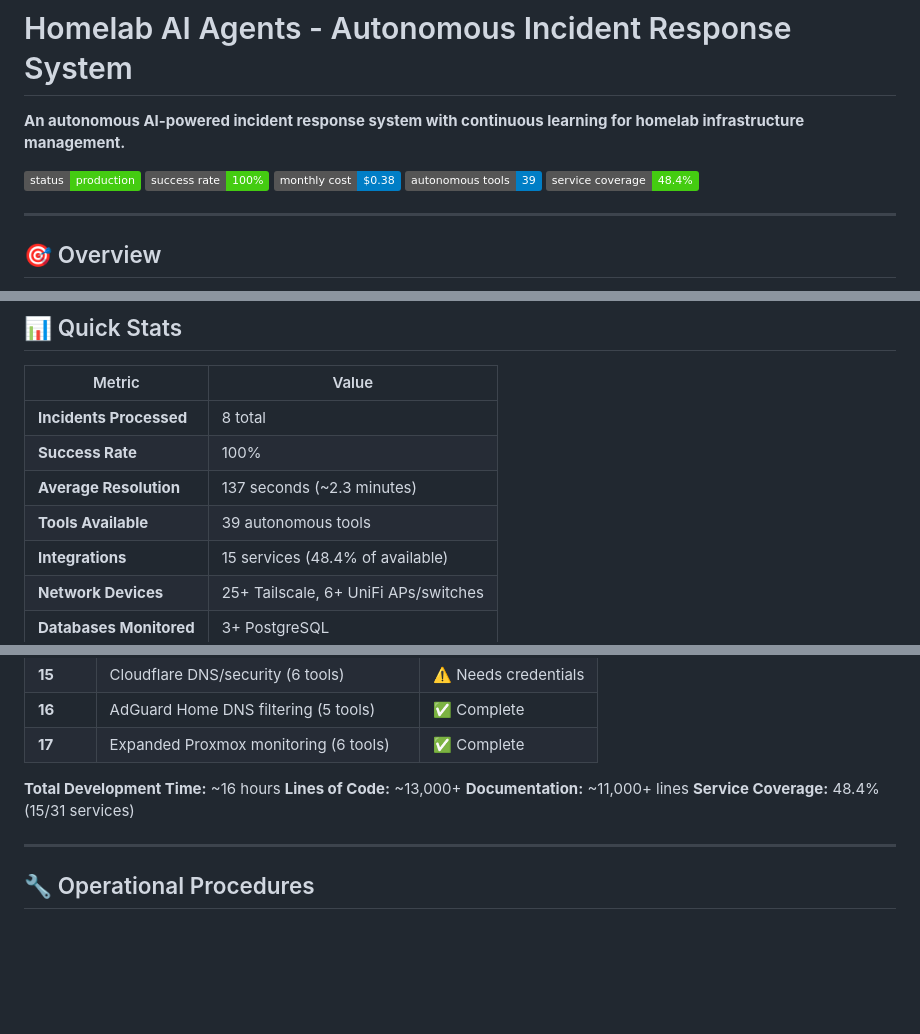
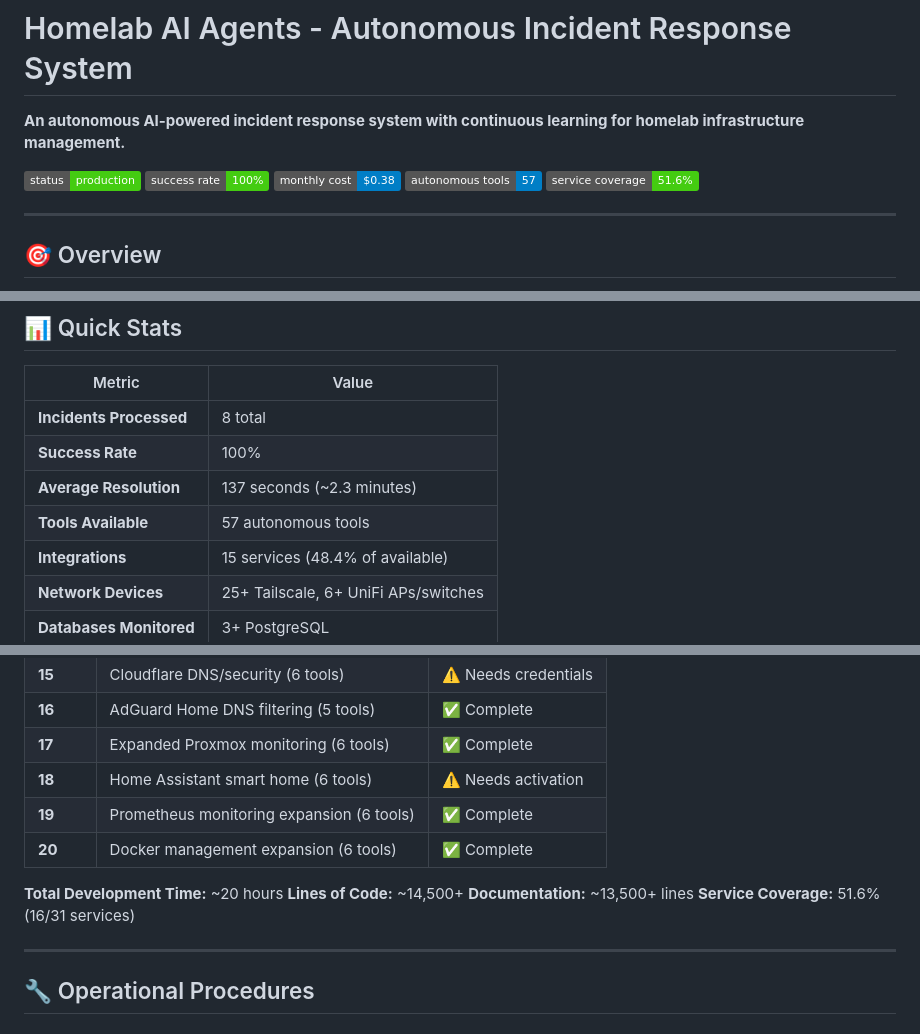
Before and after one commit to munkyHeadz/homelab-agents, a Markdown page: README.md, 3 parts joined by grey strips. GitHub-like rendering; badges without logos; blank space fills up the shorter version.

```diff
--- a/README.md
+++ b/README.md
@@ -5,8 +5,8 @@
 [![Status](https://img.shields.io/badge/status-production-success)](http://100.67.169.111:5000/health)
 [![Success Rate](https://img.shields.io/badge/success%20rate-100%25-success)]()
 [![Monthly Cost](https://img.shields.io/badge/monthly%20cost-$0.38-blue)]()
-[![Tools](https://img.shields.io/badge/autonomous%20tools-39-blue)]()
-[![Coverage](https://img.shields.io/badge/service%20coverage-48.4%25-success)]()
+[![Tools](https://img.shields.io/badge/autonomous%20tools-57-blue)]()
+[![Coverage](https://img.shields.io/badge/service%20coverage-51.6%25-success)]()
 
 ---
 
@@ -40,7 +40,7 @@ A **fully autonomous AI incident response system** that detects, diagnoses, and
 | **Incidents Processed** | 8 total |
 | **Success Rate** | 100% |
 | **Average Resolution** | 137 seconds (~2.3 minutes) |
-| **Tools Available** | 39 autonomous tools |
+| **Tools Available** | 57 autonomous tools |
 | **Integrations** | 15 services (48.4% of available) |
 | **Network Devices** | 25+ Tailscale, 6+ UniFi APs/switches |
 | **Databases Monitored** | 3+ PostgreSQL |
@@ -496,11 +523,14 @@ curl -X POST http://100.67.169.111:9093/api/v1/alerts \
 | **15** | Cloudflare DNS/security (6 tools) | ⚠️ Needs credentials |
 | **16** | AdGuard Home DNS filtering (5 tools) | ✅ Complete |
 | **17** | Expanded Proxmox monitoring (6 tools) | ✅ Complete |
+| **18** | Home Assistant smart home (6 tools) | ⚠️ Needs activation |
+| **19** | Prometheus monitoring expansion (6 tools) | ✅ Complete |
+| **20** | Docker management expansion (6 tools) | ✅ Complete |
 
-**Total Development Time:** ~16 hours
-**Lines of Code:** ~13,000+
-**Documentation:** ~11,000+ lines
-**Service Coverage:** 48.4% (15/31 services)
+**Total Development Time:** ~20 hours
+**Lines of Code:** ~14,500+
+**Documentation:** ~13,500+ lines
+**Service Coverage:** 51.6% (16/31 services)
 
 ---
 
```
Also changed, not shown: other parts of README.md (+46 -19 lines), docs/PHASE_20_COMPLETE.md (added, +522 -0 lines).
